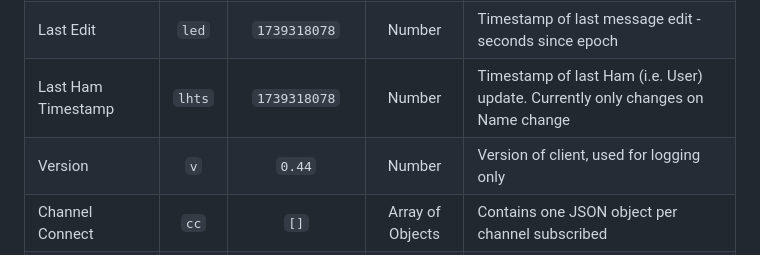
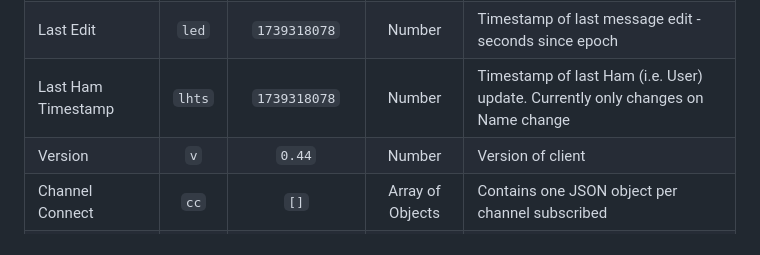
Before and after one commit to k-ahn2/wps, a Markdown page: docs/protocol/GENERAL.md, the part around the change. Rendered like a GitHub page.

Commit message:
Update 'Version' field description in GENERAL.md
Clarify the description of the 'Version' field in the protocol documentation.

```diff
--- a/docs/protocol/GENERAL.md
+++ b/docs/protocol/GENERAL.md
@@ -36,7 +36,7 @@ ___
 |Last Emoji|`le`|`1740266497`|Number|Timestamp of last message emoji - seconds since epoch|
 |Last Edit|`led`|`1739318078`|Number|Timestamp of last message edit - seconds since epoch|
 |Last Ham Timestamp|`lhts`|`1739318078`|Number|Timestamp of last Ham (i.e. User) update. Currently only changes on Name change|
-|Version|`v`|`0.44`|Number|Version of client, used for logging only|
+|Version|`v`|`0.44`|Number|Version of client|
 |Channel Connect|`cc`|`[]`|Array of Objects|Contains one JSON object per channel subscribed|
 |**Channel Connect Objects**|
 |Channel Id|`cid`|`2`|Number|The Channel Id|
```
